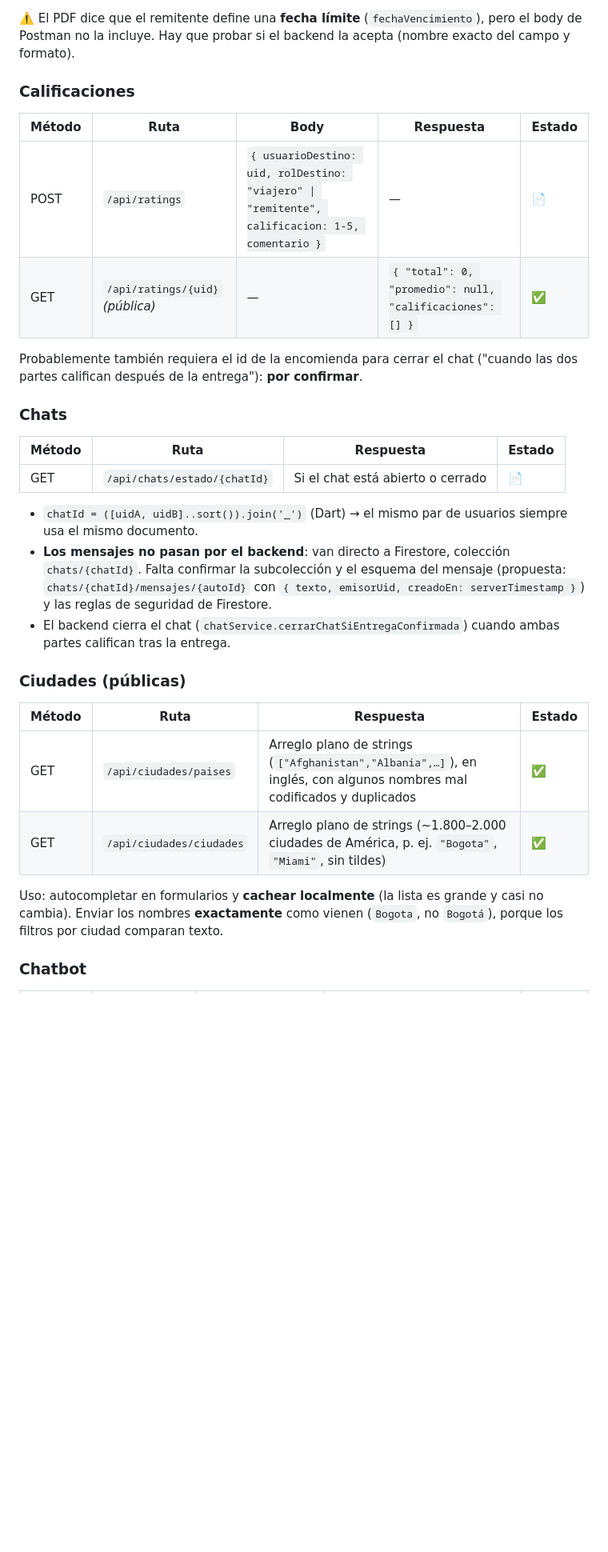
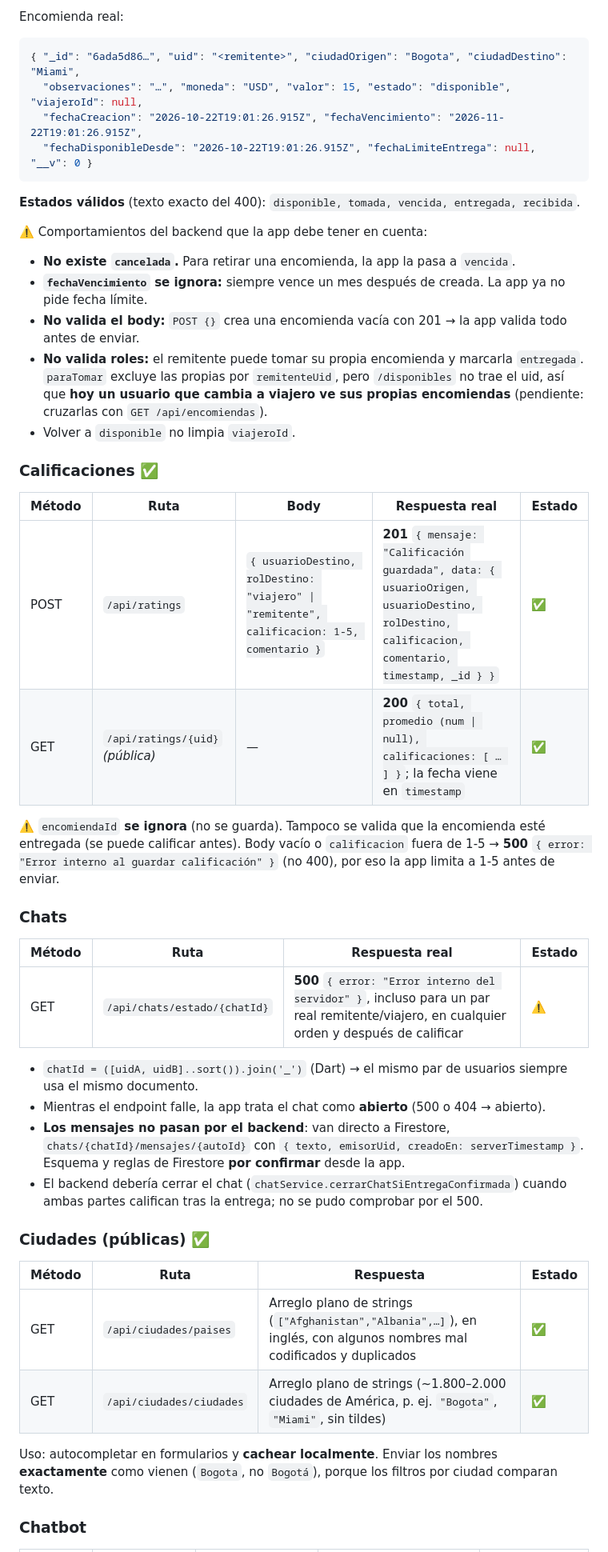
Before and after one commit to HaroldCCS/umb-computacion-movil-portal-encomiendas-lapicon, a Markdown page: docs/03-contrato-api.md, the part around one of its changes. Shown at 80% size. GitHub-like rendering; blank space fills up the shorter version.

````diff
--- a/docs/03-contrato-api.md
+++ b/docs/03-contrato-api.md
@@ -56,37 +67,57 @@ Probar si acepta un campo extra `rol` (`"remitente"`/`"viajero"`) para el reto 1
 
-⚠️ El PDF dice que el remitente define una **fecha límite** (`fechaVencimiento`), pero el body de Postman no la incluye.
-Hay que probar si el backend la acepta (nombre exacto del campo y formato).
+Encomienda real:
 
-### Calificaciones
+```json
+{ "_id": "6ada5d86…", "uid": "<remitente>", "ciudadOrigen": "Bogota", "ciudadDestino": "Miami",
+  "observaciones": "…", "moneda": "USD", "valor": 15, "estado": "disponible", "viajeroId": null,
+  "fechaCreacion": "2026-10-22T19:01:26.915Z", "fechaVencimiento": "2026-11-22T19:01:26.915Z",
+  "fechaDisponibleDesde": "2026-10-22T19:01:26.915Z", "fechaLimiteEntrega": null, "__v": 0 }
+```
 
-| Método | Ruta | Body | Respuesta | Estado |
+**Estados válidos** (texto exacto del 400): `disponible, tomada, vencida, entregada, recibida`.
+
+⚠️ Comportamientos del backend que la app debe tener en cuenta:
+- **No existe `cancelada`.** Para retirar una encomienda, la app la pasa a `vencida`.
+- **`fechaVencimiento` se ignora:** siempre vence un mes después de creada. La app ya no pide fecha límite.
+- **No valida el body:** `POST {}` crea una encomienda vacía con 201 → la app valida todo antes de enviar.
+- **No valida roles:** el remitente puede tomar su propia encomienda y marcarla `entregada`. `paraTomar` excluye las
+  propias por `remitenteUid`, pero `/disponibles` no trae el uid, así que **hoy un usuario que cambia a viajero ve sus
+  propias encomiendas** (pendiente: cruzarlas con `GET /api/encomiendas`).
+- Volver a `disponible` no limpia `viajeroId`.
+
+### Calificaciones ✅
+
+| Método | Ruta | Body | Respuesta real | Estado |
 |---|---|---|---|---|
-| POST | `/api/ratings` | `{ usuarioDestino: uid, rolDestino: "viajero" \| "remitente", calificacion: 1-5, comentario }` | — | 📄 |
-| GET | `/api/ratings/{uid}` *(pública)* | — | `{ "total": 0, "promedio": null, "calificaciones": [] }` | ✅ |
+| POST | `/api/ratings` | `{ usuarioDestino, rolDestino: "viajero" \| "remitente", calificacion: 1-5, comentario }` | **201** `{ mensaje: "Calificación guardada", data: { usuarioOrigen, usuarioDestino, rolDestino, calificacion, comentario, timestamp, _id } }` | ✅ |
+| GET | `/api/ratings/{uid}` *(pública)* | — | **200** `{ total, promedio (num \| null), calificaciones: [ … ] }`; la fecha viene en `timestamp` | ✅ |
 
-Probablemente también requiera el id de la encomienda para cerrar el chat ("cuando las dos partes califican después de la entrega"): **por confirmar**.
+⚠️ `encomiendaId` **se ignora** (no se guarda). Tampoco se valida que la encomienda esté entregada (se puede calificar
+antes). Body vacío o `calificacion` fuera de 1-5 → **500** `{ error: "Error interno al guardar calificación" }` (no 400),
+por eso la app limita a 1-5 antes de enviar.
 
 ### Chats
 
-| Método | Ruta | Respuesta | Estado |
+| Método | Ruta | Respuesta real | Estado |
 |---|---|---|---|
-| GET | `/api/chats/estado/{chatId}` | Si el chat está abierto o cerrado | 📄 |
+| GET | `/api/chats/estado/{chatId}` | **500** `{ error: "Error interno del servidor" }`, incluso para un par real remitente/viajero, en cualquier orden y después de calificar | ⚠️ |
 
 - `chatId = ([uidA, uidB]..sort()).join('_')` (Dart) → el mismo par de usuarios siempre usa el mismo documento.
-- **Los mensajes no pasan por el backend**: van directo a Firestore, colección `chats/{chatId}`.
-  Falta confirmar la subcolección y el esquema del mensaje (propuesta: `chats/{chatId}/mensajes/{autoId}` con
-  `{ texto, emisorUid, creadoEn: serverTimestamp }`) y las reglas de seguridad de Firestore.
-- El backend cierra el chat (`chatService.cerrarChatSiEntregaConfirmada`) cuando ambas partes califican tras la entrega.
+- Mientras el endpoint falle, la app trata el chat como **abierto** (500 o 404 → abierto).
+- **Los mensajes no pasan por el backend**: van directo a Firestore, `chats/{chatId}/mensajes/{autoId}` con
+  `{ texto, emisorUid, creadoEn: serverTimestamp }`. Esquema y reglas de Firestore **por confirmar** desde la app.
+- El backend debería cerrar el chat (`chatService.cerrarChatSiEntregaConfirmada`) cuando ambas partes califican tras la
+  entrega; no se pudo comprobar por el 500.
 
-### Ciudades (públicas)
+### Ciudades (públicas) ✅
 
 | Método | Ruta | Respuesta | Estado |
 |---|---|---|---|
 | GET | `/api/ciudades/paises` | Arreglo plano de strings (`["Afghanistan","Albania",…]`), en inglés, con algunos nombres mal codificados y duplicados | ✅ |
 | GET | `/api/ciudades/ciudades` | Arreglo plano de strings (~1.800–2.000 ciudades de América, p. ej. `"Bogota"`, `"Miami"`, sin tildes) | ✅ |
 
-Uso: autocompletar en formularios y **cachear localmente** (la lista es grande y casi no cambia). Enviar los nombres
-**exactamente** como vienen (`Bogota`, no `Bogotá`), porque los filtros por ciudad comparan texto.
+Uso: autocompletar en formularios y **cachear localmente**. Enviar los nombres **exactamente** como vienen (`Bogota`,
+no `Bogotá`), porque los filtros por ciudad comparan texto.
 
 ### Chatbot
 
````
Also changed, not shown: other parts of docs/03-contrato-api.md (+69 -54 lines), CLAUDE.md (+8 -6 lines).
